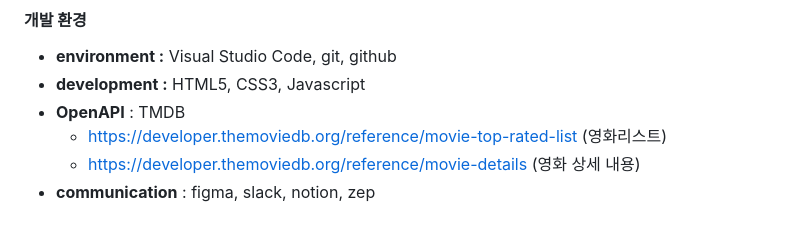
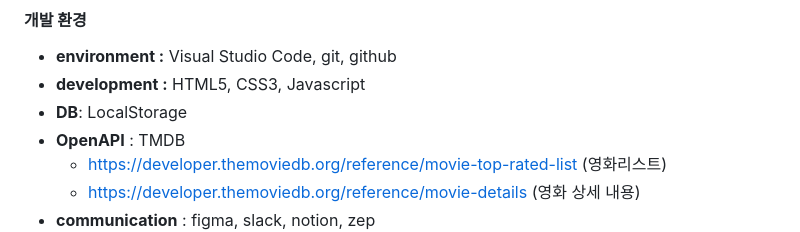
Before and after one commit to seoyeon-1206/JS-team11-project, a Markdown page: README.md, the part around the change. Rendered like a GitHub page.

Commit message:
Update README.md DB LocalStorage추가

```diff
--- a/README.md
+++ b/README.md
@@ -82,6 +82,7 @@
 
 - **environment :** Visual Studio Code, git, github
 - **development :** HTML5, CSS3, Javascript
+- **DB**: LocalStorage
 - **OpenAPI** : TMDB
   - https://developer.themoviedb.org/reference/movie-top-rated-list (영화리스트)
   - https://developer.themoviedb.org/reference/movie-details (영화 상세 내용)
```
